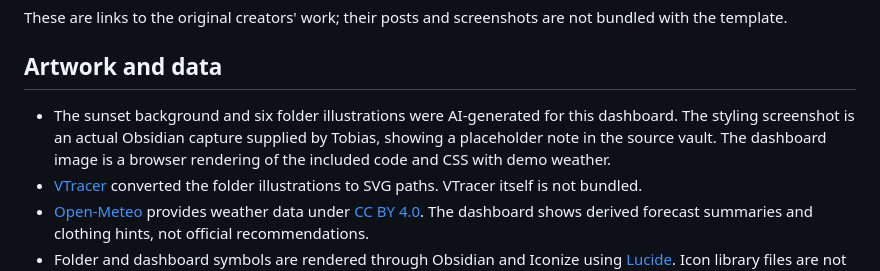
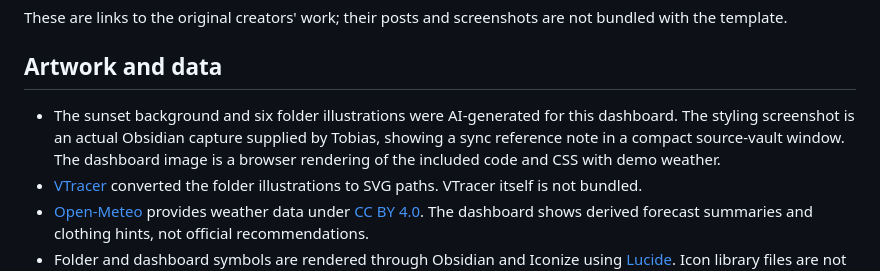
Before and after one commit to Bircck/Birckk-ObsidianTemplate, a Markdown page: Vault/99 - Meta/Credits.md, the part around the change. Rendered like a GitHub page.

```diff
--- a/Vault/99 - Meta/Credits.md
+++ b/Vault/99 - Meta/Credits.md
@@ -16,7 +16,7 @@ These are links to the original creators' work; their posts and screenshots are
 
 ## Artwork and data
 
-- The sunset background and six folder illustrations were AI-generated for this dashboard. The styling screenshot is an actual Obsidian capture supplied by Tobias, showing a placeholder note in the source vault. The dashboard image is a browser rendering of the included code and CSS with demo weather.
+- The sunset background and six folder illustrations were AI-generated for this dashboard. The styling screenshot is an actual Obsidian capture supplied by Tobias, showing a sync reference note in a compact source-vault window. The dashboard image is a browser rendering of the included code and CSS with demo weather.
 - [VTracer](https://github.com/visioncortex/vtracer) converted the folder illustrations to SVG paths. VTracer itself is not bundled.
 - [Open-Meteo](https://open-meteo.com/) provides weather data under [CC BY 4.0](https://creativecommons.org/licenses/by/4.0/). The dashboard shows derived forecast summaries and clothing hints, not official recommendations.
 - Folder and dashboard symbols are rendered through Obsidian and Iconize using [Lucide](https://lucide.dev/). Icon library files are not bundled.
```
Also changed, not shown: README.md (+2 -2 lines), assets/obsidian-setup.png.
